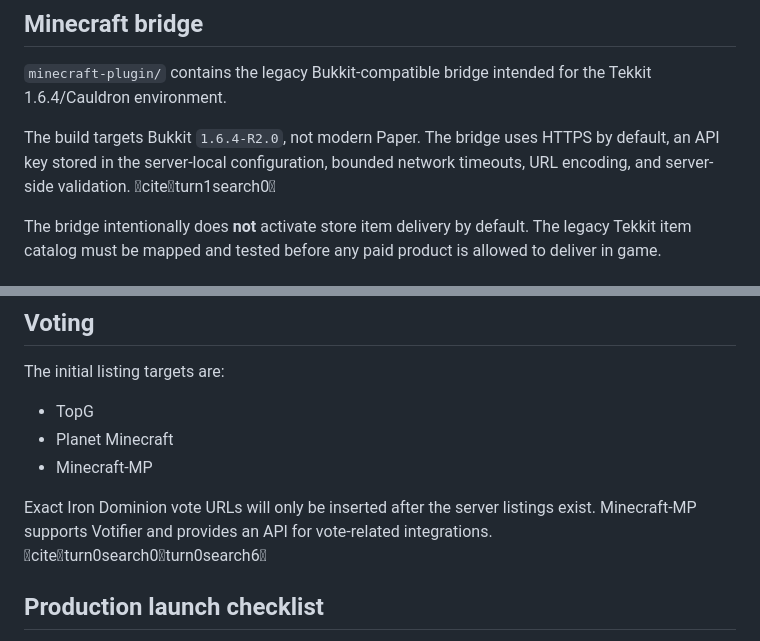
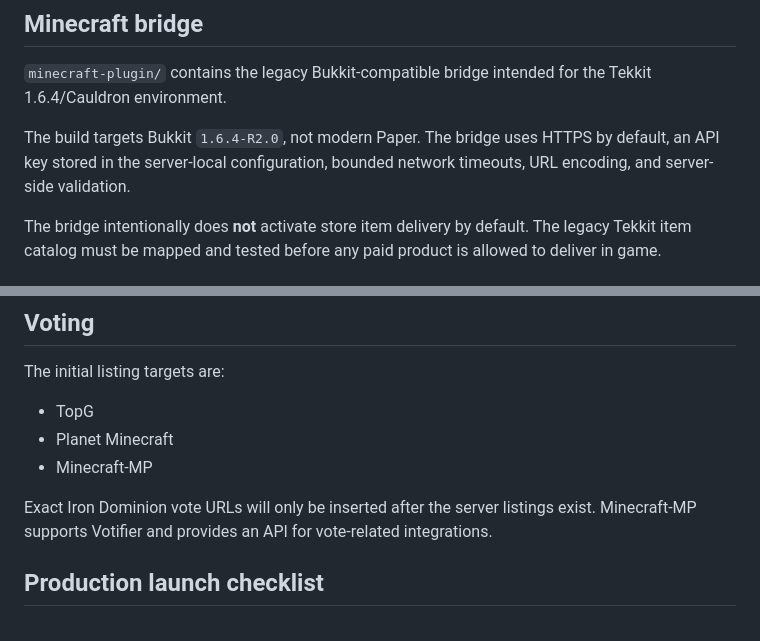
Before and after one commit to biohazards1108-lab/The-iron-dominion-, a Markdown page: README.md, 2 parts joined by grey strips. GitHub-like rendering.

Commit message:
Remove tool citation markup from repository documentation

```diff
--- a/README.md
+++ b/README.md
@@ -56,7 +56,7 @@ Secrets must remain server-side. Discord webhook URLs, Tebex credentials, Votifi
 
 `minecraft-plugin/` contains the legacy Bukkit-compatible bridge intended for the Tekkit 1.6.4/Cauldron environment.
 
-The build targets Bukkit `1.6.4-R2.0`, not modern Paper. The bridge uses HTTPS by default, an API key stored in the server-local configuration, bounded network timeouts, URL encoding, and server-side validation. citeturn1search0
+The build targets Bukkit `1.6.4-R2.0`, not modern Paper. The bridge uses HTTPS by default, an API key stored in the server-local configuration, bounded network timeouts, URL encoding, and server-side validation.
 
 The bridge intentionally does **not** activate store item delivery by default. The legacy Tekkit item catalog must be mapped and tested before any paid product is allowed to deliver in game.
 
@@ -72,7 +72,7 @@ The initial listing targets are:
 - Planet Minecraft
 - Minecraft-MP
 
-Exact Iron Dominion vote URLs will only be inserted after the server listings exist. Minecraft-MP supports Votifier and provides an API for vote-related integrations. citeturn0search0turn0search6
+Exact Iron Dominion vote URLs will only be inserted after the server listings exist. Minecraft-MP supports Votifier and provides an API for vote-related integrations.
 
 ## Production launch checklist
 
```
